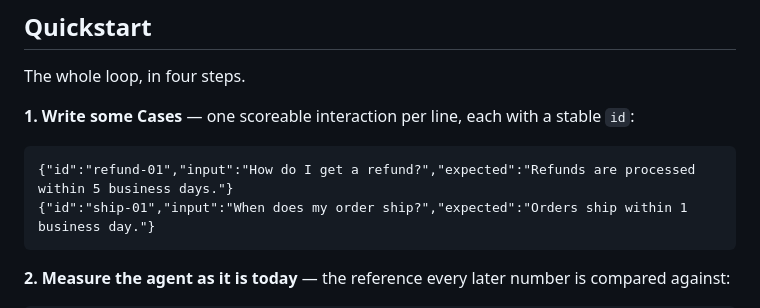
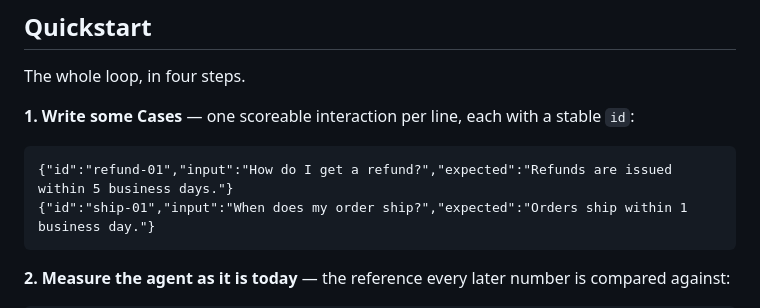
Before and after one commit to Knograph/kno, a Markdown page: README.md, the part around the change. GitHub-like rendering.

Commit message:
docs: the README quickstart Case matches the recorded tape (#139)
README:115 expected 'Refunds are processed within 5 business days.' while
tapes/quickstart.tape:42 expected 'issued' — so the GIF a reader watches
showed different text than the block they copy-paste. The tape is the
self-consistent side (its pool Asset carries the same 'issued' wording,
which is what makes the injection meaningful), so the README moves.

Signed-off-by: DeVaris Brown <devaris@devaris.com>

````diff
--- a/README.md
+++ b/README.md
@@ -112,7 +112,7 @@ The whole loop, in four steps.
 **1. Write some Cases** — one scoreable interaction per line, each with a stable `id`:
 
 ```jsonl
-{"id":"refund-01","input":"How do I get a refund?","expected":"Refunds are processed within 5 business days."}
+{"id":"refund-01","input":"How do I get a refund?","expected":"Refunds are issued within 5 business days."}
 {"id":"ship-01","input":"When does my order ship?","expected":"Orders ship within 1 business day."}
 ```
 
````
